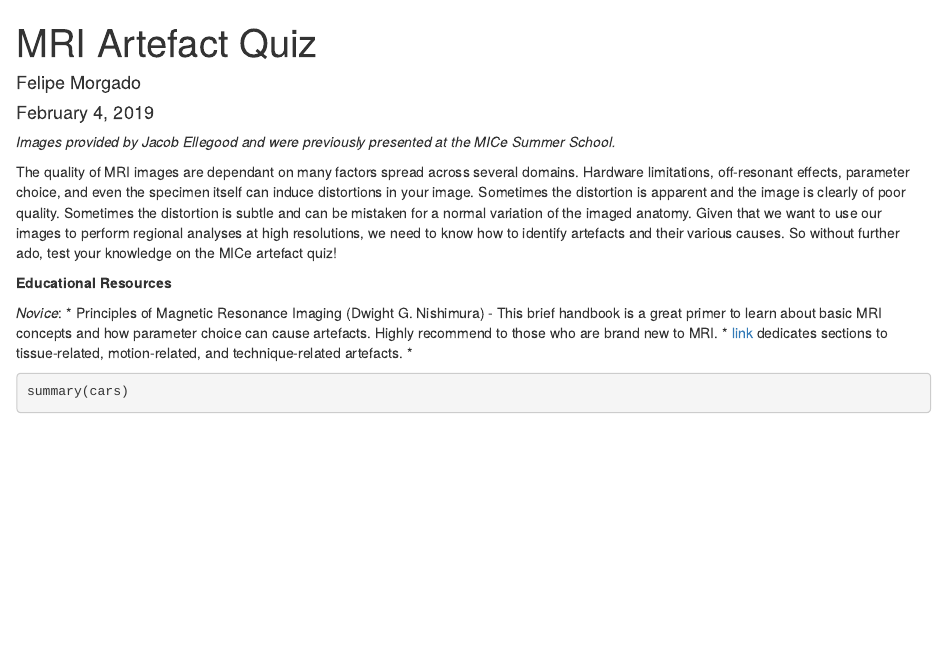
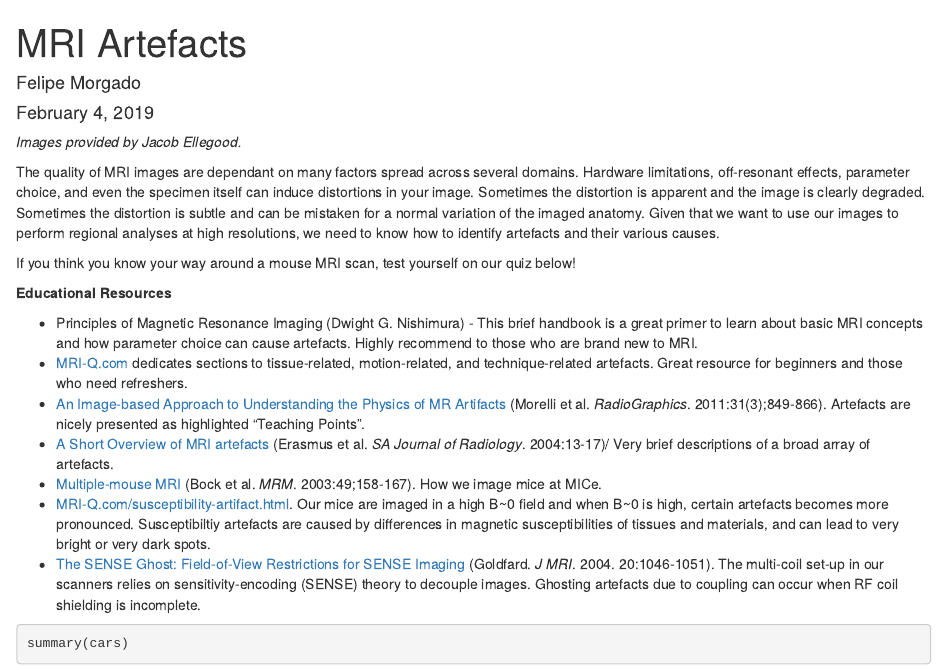
Before and after one commit to felipe-morgado/MRI-artefacts-page, an R Markdown document (MRI Artefacts.Rmd): the page in a window 1100 px wide, from its top. Rendered offline with R 4.5, knitr and Pandoc, with nearby package versions.

Commit message:
End of day 1. Intro only.

````diff
--- a/MRI Artefacts.Rmd
+++ b/MRI Artefacts.Rmd
@@ -1,5 +1,5 @@
 ---
-title: "MRI Artefact Quiz"
+title: "MRI Artefacts"
 author: "Felipe Morgado"
 date: "February 4, 2019"
 output: html_document
@@ -8,16 +8,23 @@ output: html_document
 ```{r setup, include=FALSE}
 knitr::opts_chunk$set(echo = TRUE)
 ```
-*Images provided by Jacob Ellegood and were previously presented at the MICe Summer School.*
+*Images provided by Jacob Ellegood.*
 
-The quality of MRI images are dependant on many factors spread across several domains. Hardware limitations, off-resonant effects, parameter choice, and even the specimen itself can induce distortions in your image. Sometimes the distortion is apparent and the image is clearly of poor quality. Sometimes the distortion is subtle and can be mistaken for a normal variation of the imaged anatomy. Given that we want to use our images to perform regional analyses at high resolutions, we need to know how to identify artefacts and their various causes. So without further ado, test your knowledge on the MICe artefact quiz!
+The quality of MRI images are dependant on many factors spread across several domains. Hardware limitations, off-resonant effects, parameter choice, and even the specimen itself can induce distortions in your image. Sometimes the distortion is apparent and the image is clearly degraded. Sometimes the distortion is subtle and can be mistaken for a normal variation of the imaged anatomy. Given that we want to use our images to perform regional analyses at high resolutions, we need to know how to identify artefacts and their various causes.
+
+
+If you think you know your way around a mouse MRI scan, test yourself on our quiz below!
 
 **Educational Resources**
 
-*Novice*:
 * Principles of Magnetic Resonance Imaging (Dwight G. Nishimura) - This brief handbook is a great primer to learn about basic MRI concepts and how parameter choice can cause artefacts. Highly recommend to those who are brand new to MRI.
-* [link](www.mri-q.com/hellipmr-artifacts.html) dedicates sections to tissue-related, motion-related, and technique-related artefacts.
-*
+* [MRI-Q.com](www.mri-q.com/hellipmr-artifacts.html) dedicates sections to tissue-related, motion-related, and technique-related artefacts. Great resource for beginners and those who need refreshers.
+* [An Image-based Approach to Understanding the Physics of MR Artifacts](https://pubs.rsna.org/doi/pdf/10.1148/rg.313105115) (Morelli et al. *RadioGraphics*. 2011:31(3);849-866). Artefacts are nicely presented as highlighted "Teaching Points".
+* [A Short Overview of MRI artefacts](http://citeseerx.ist.psu.edu/viewdoc/download?doi=10.1.1.838.7344&rep=rep1&type=pdf) (Erasmus et al. *SA Journal of Radiology*. 2004:13-17)/ Very brief descriptions of a broad array of artefacts.
+* [Multiple-mouse MRI](https://onlinelibrary.wiley.com/doi/epdf/10.1002/mrm.10326) (Bock et al. *MRM*. 2003:49;158-167). How we image mice at MICe.
+* [MRI-Q.com/susceptibility-artifact.html](http://mriquestions.com/susceptibility-artifact.html). Our mice are imaged in a high B~0 field and when B~0 is high, certain artefacts becomes more pronounced. Susceptibiltiy artefacts are caused by differences in magnetic susceptibilities of tissues and materials, and can lead to very bright or very dark spots.
+* [The SENSE Ghost: Field-of-View Restrictions for SENSE Imaging](http://mri-q.com/uploads/3/4/5/7/34572113/20204_ftp.pdf) (Goldfard. *J MRI*. 2004. 20:1046-1051). The multi-coil set-up in our scanners relies on sensitivity-encoding (SENSE) theory to decouple images. Ghosting artefacts due to coupling can occur when RF coil shielding is incomplete.
+
 
 
 
````
Also changed, not shown: MRI_Artefacts.html (added).
